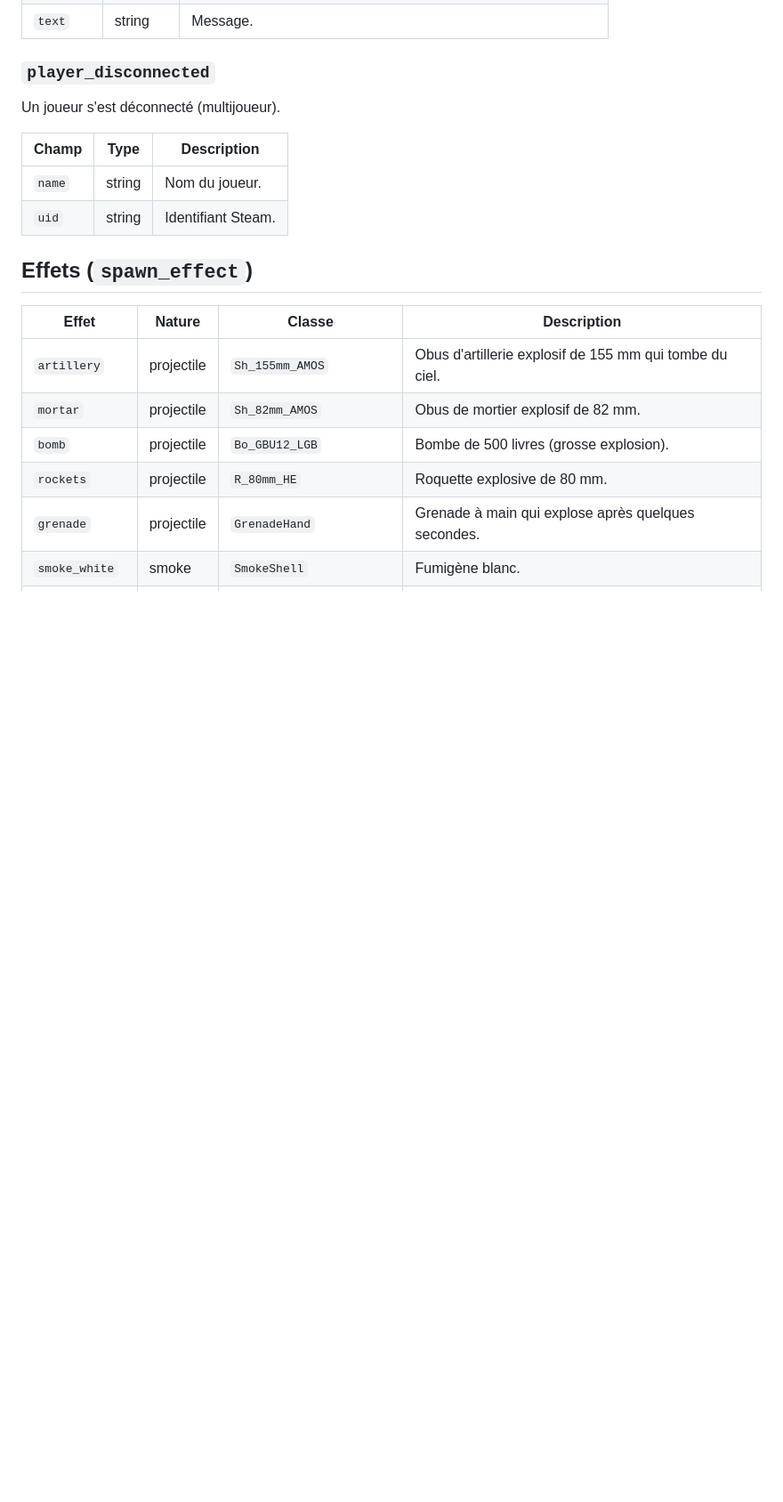
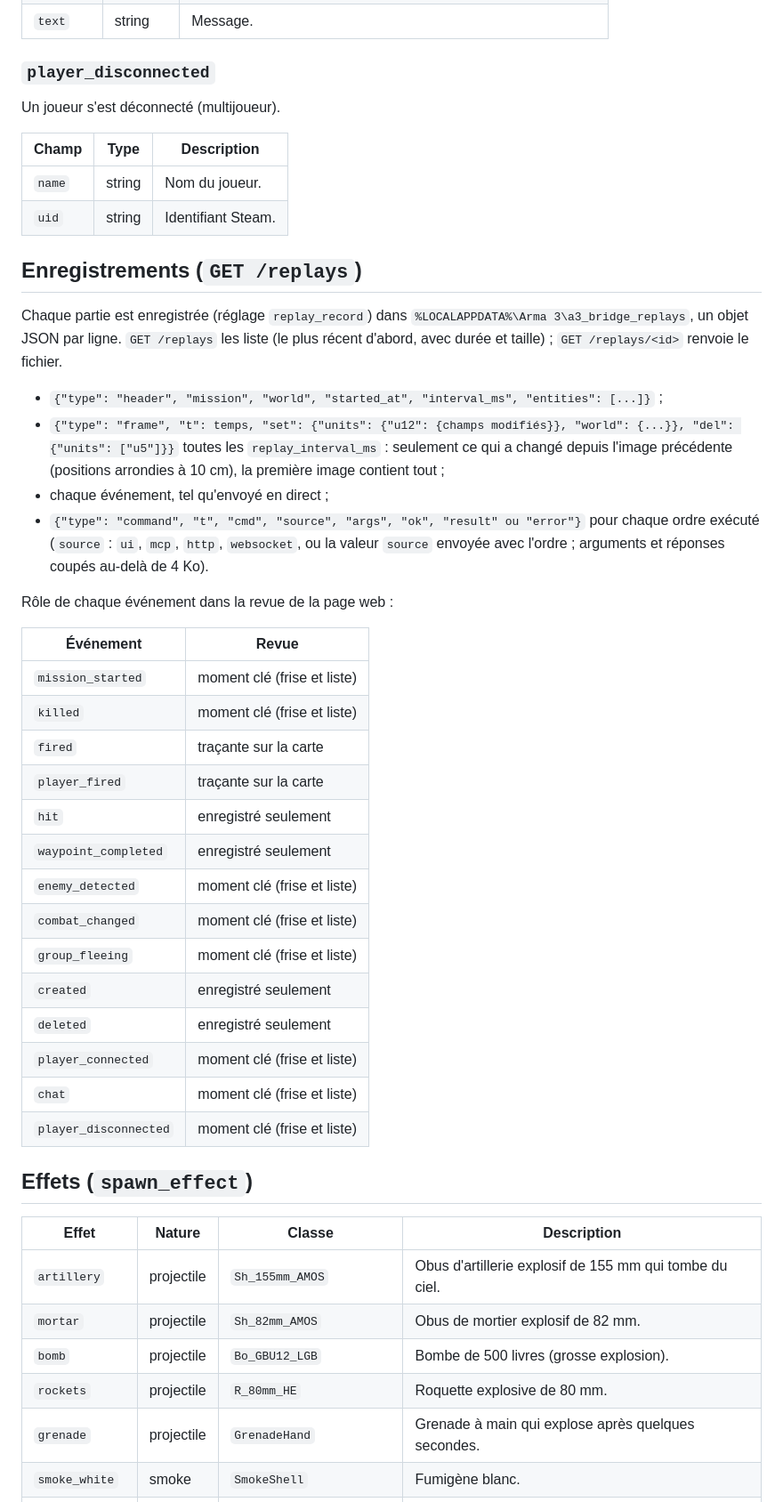
Before and after one commit to lepitinox/a3-bridge, a Markdown page: docs/PROTOCOL.md, the part around one of its changes. Shown at 89% size. GitHub-like rendering; blank space fills up the shorter version.

```diff
--- a/docs/PROTOCOL.md
+++ b/docs/PROTOCOL.md
@@ -702,6 +702,34 @@ Un joueur s'est déconnecté (multijoueur).
 | `name` | string | Nom du joueur. |
 | `uid` | string | Identifiant Steam. |
 
+## Enregistrements (`GET /replays`)
+
+Chaque partie est enregistrée (réglage `replay_record`) dans `%LOCALAPPDATA%\Arma 3\a3_bridge_replays`, un objet JSON par ligne. `GET /replays` les liste (le plus récent d'abord, avec durée et taille) ; `GET /replays/<id>` renvoie le fichier.
+
+- `{"type": "header", "mission", "world", "started_at", "interval_ms", "entities": [...]}` ;
+- `{"type": "frame", "t": temps, "set": {"units": {"u12": {champs modifiés}}, "world": {...}}, "del": {"units": ["u5"]}}` toutes les `replay_interval_ms` : seulement ce qui a changé depuis l'image précédente (positions arrondies à 10 cm), la première image contient tout ;
+- chaque événement, tel qu'envoyé en direct ;
+- `{"type": "command", "t", "cmd", "source", "args", "ok", "result" ou "error"}` pour chaque ordre exécuté (`source` : `ui`, `mcp`, `http`, `websocket`, ou la valeur `source` envoyée avec l'ordre ; arguments et réponses coupés au-delà de 4 Ko).
+
+Rôle de chaque événement dans la revue de la page web :
+
+| Événement | Revue |
+|---|---|
+| `mission_started` | moment clé (frise et liste) |
+| `killed` | moment clé (frise et liste) |
+| `fired` | traçante sur la carte |
+| `player_fired` | traçante sur la carte |
+| `hit` | enregistré seulement |
+| `waypoint_completed` | enregistré seulement |
+| `enemy_detected` | moment clé (frise et liste) |
+| `combat_changed` | moment clé (frise et liste) |
+| `group_fleeing` | moment clé (frise et liste) |
+| `created` | enregistré seulement |
+| `deleted` | enregistré seulement |
+| `player_connected` | moment clé (frise et liste) |
+| `chat` | moment clé (frise et liste) |
+| `player_disconnected` | moment clé (frise et liste) |
+
 ## Effets (`spawn_effect`)
 
 | Effet | Nature | Classe | Description |
```
Also changed, not shown: other parts of docs/PROTOCOL.md (+3 -0 lines), README.md (+14 -1 lines), docs/images/revue.png (added), 13 other files.
